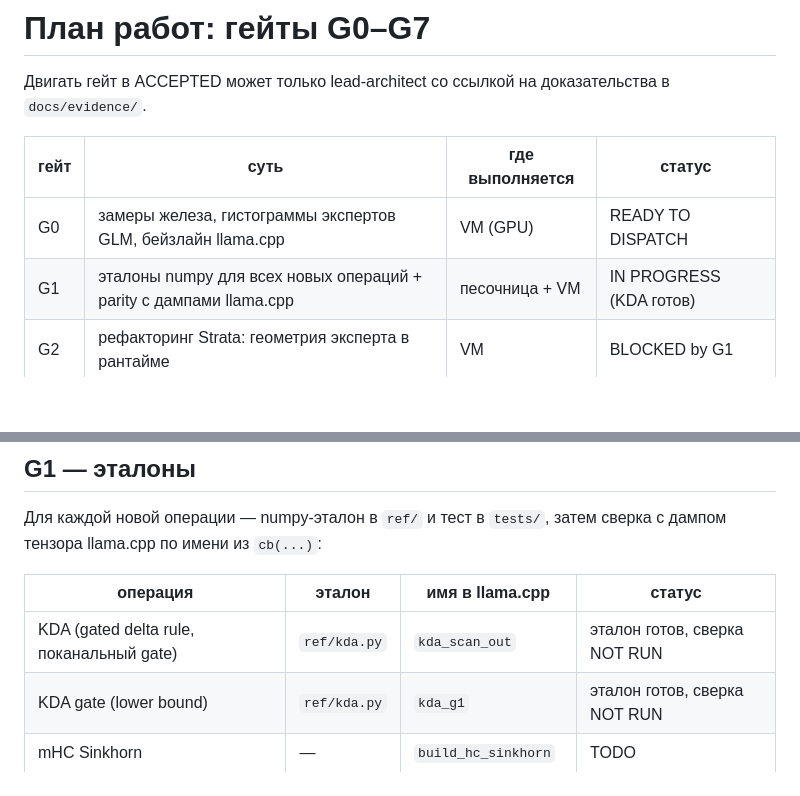
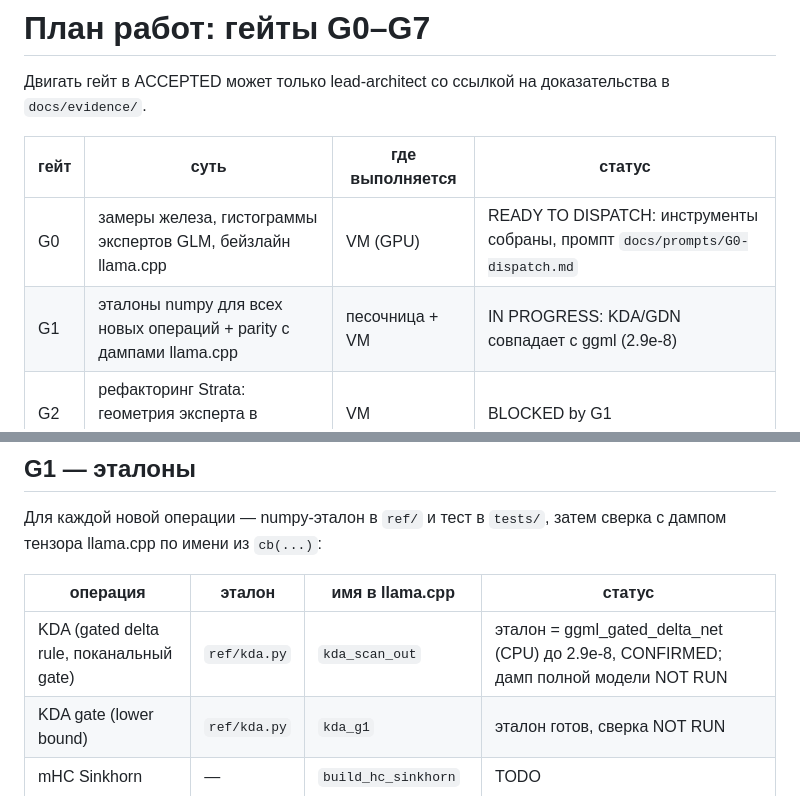
Before and after one commit to samnolak/408032gb, a Markdown page: docs/PLAN.md, 2 parts joined by grey strips. Rendered like a GitHub page; blank space fills up the shorter version.

Commit message:
[evidence-auditor] audit of sprint 0 (33 tests, ref checks, G0 build); [lead-architect] gate status: G0 ready to dispatch, G1 KDA confirmed

```diff
--- a/docs/PLAN.md
+++ b/docs/PLAN.md
@@ -4,8 +4,8 @@
 
 | гейт | суть | где выполняется | статус |
 |---|---|---|---|
-| G0 | замеры железа, гистограммы экспертов GLM, бейзлайн llama.cpp | VM (GPU) | READY TO DISPATCH |
-| G1 | эталоны numpy для всех новых операций + parity с дампами llama.cpp | песочница + VM | IN PROGRESS (KDA готов) |
+| G0 | замеры железа, гистограммы экспертов GLM, бейзлайн llama.cpp | VM (GPU) | READY TO DISPATCH: инструменты собраны, промпт `docs/prompts/G0-dispatch.md` |
+| G1 | эталоны numpy для всех новых операций + parity с дампами llama.cpp | песочница + VM | IN PROGRESS: KDA/GDN совпадает с ggml (2.9e-8) |
 | G2 | рефакторинг Strata: геометрия эксперта в рантайме | VM | BLOCKED by G1 |
 | G3 | backend `glm5next`, 1 GPU + эксперты в RAM, совпадение токенов | VM | BLOCKED |
 | G4 | 4 GPU конвейер + кэш экспертов + MTP | VM | BLOCKED |
@@ -39,7 +39,7 @@
 
 | операция | эталон | имя в llama.cpp | статус |
 |---|---|---|---|
-| KDA (gated delta rule, поканальный gate) | `ref/kda.py` | `kda_scan_out` | эталон готов, сверка NOT RUN |
+| KDA (gated delta rule, поканальный gate) | `ref/kda.py` | `kda_scan_out` | эталон = ggml_gated_delta_net (CPU) до 2.9e-8, CONFIRMED; дамп полной модели NOT RUN |
 | KDA gate (lower bound) | `ref/kda.py` | `kda_g1` | эталон готов, сверка NOT RUN |
 | mHC Sinkhorn | — | `build_hc_sinkhorn` | TODO |
 | k-pool индексер, выбор top-k | — | `build_kpool_select` | TODO |
```
Also changed, not shown: docs/evidence/2026-10-01-audit.md (added, +29 -0 lines).
